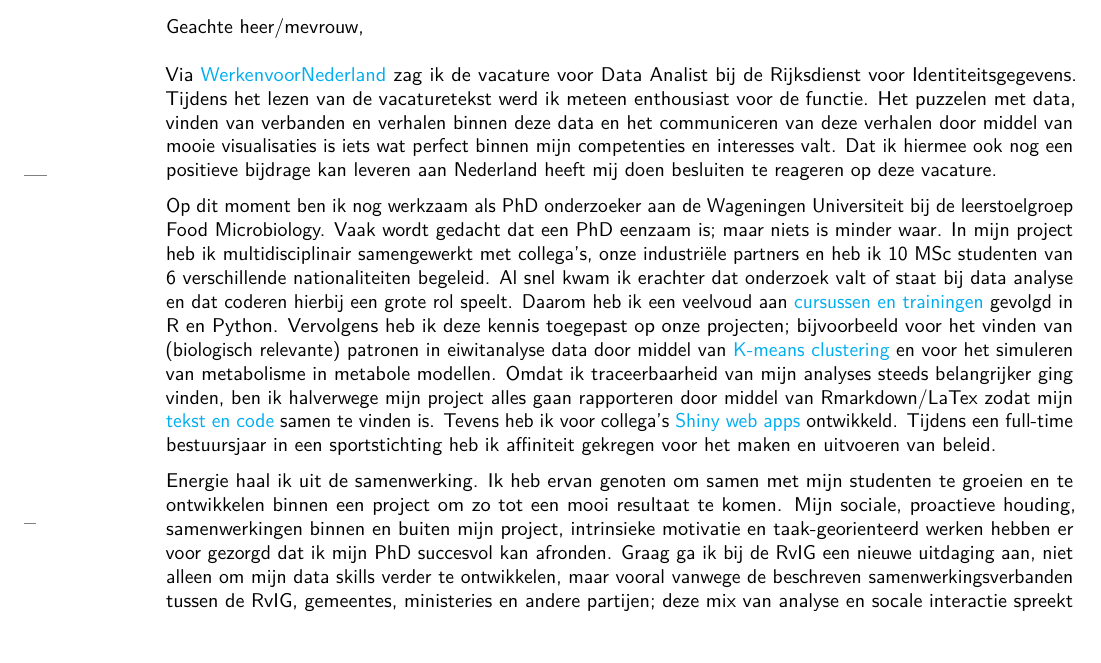
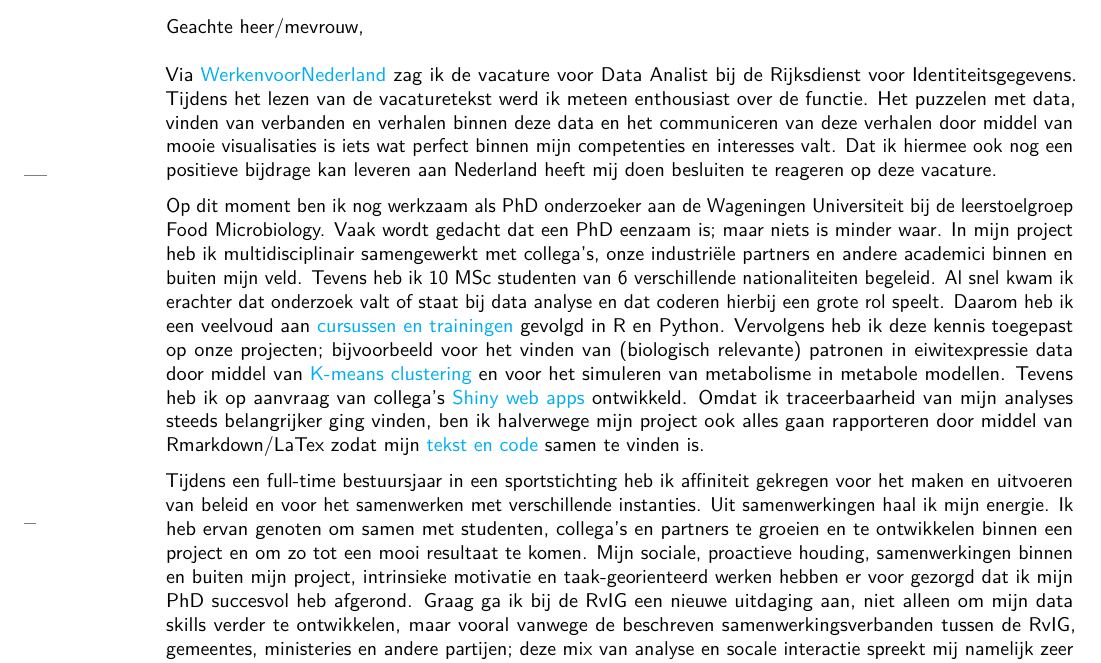
Before and after one commit to alexanderdank/RvIG_sollicitatie, an R Markdown document (Sollicitatiebrief/RvIG_AlexanderDank.Rmd): part of the page, cut so that both start at the same text, the shorter picture padded with empty space. The pictures show the output file Sollicitatiebrief/RvIG_AlexanderDank.pdf that the author committed with the source.

Commit message:
Kleine aanpassingen

```diff
--- a/Sollicitatiebrief/RvIG_AlexanderDank.Rmd
+++ b/Sollicitatiebrief/RvIG_AlexanderDank.Rmd
@@ -18,8 +18,21 @@ output: komaletter::komaletter
 fontsize: 10pt
 ---
 
-Via \href{https://www.werkenvoornederland.nl/vacatures/data-analist-BZK-2022-1040}{\color{cyan}{WerkenvoorNederland}} zag ik de vacature voor Data Analist bij de Rijksdienst voor Identiteitsgegevens. Tijdens het lezen van de vacaturetekst werd ik meteen enthousiast voor de functie. Het puzzelen met data, vinden van verbanden en verhalen binnen deze data en het communiceren van deze verhalen door middel van mooie visualisaties is iets wat perfect binnen mijn competenties en interesses valt. Dat ik hiermee ook nog een positieve bijdrage kan leveren aan Nederland heeft mij doen besluiten te reageren op deze vacature.
+Via \href{https://www.werkenvoornederland.nl/vacatures/data-analist-BZK-2022-1040}{\color{cyan}{WerkenvoorNederland}} zag ik de vacature voor Data Analist bij de Rijksdienst voor Identiteitsgegevens.
+Tijdens het lezen van de vacaturetekst werd ik meteen enthousiast over de functie.
+Het puzzelen met data, vinden van verbanden en verhalen binnen deze data en het communiceren van deze verhalen door middel van mooie visualisaties is iets wat perfect binnen mijn competenties en interesses valt.
+Dat ik hiermee ook nog een positieve bijdrage kan leveren aan Nederland heeft mij doen besluiten te reageren op deze vacature.
 
-Op dit moment ben ik nog werkzaam als PhD onderzoeker aan de Wageningen Universiteit bij de leerstoelgroep Food Microbiology. Vaak wordt gedacht dat een PhD eenzaam is; maar niets is minder waar. In mijn project heb ik multidisciplinair samengewerkt met collega's, onze industriële partners en heb ik 10 MSc studenten van 6 verschillende nationaliteiten begeleid. Al snel kwam ik erachter dat onderzoek valt of staat bij data analyse en dat coderen hierbij een grote rol speelt. Daarom heb ik een veelvoud aan \href{https://docs.google.com/spreadsheets/d/e/2PACX-1vRPu82jrnjNelp5ULiIUjkNw7CdW9zowWb5H--ytSvSrbwEWk47HoAdDpCG3Pam9An62kh5uE8Xx73q/pubhtml}{\color{cyan}{cursussen en trainingen}} gevolgd in R en Python. Vervolgens heb ik deze kennis toegepast op onze projecten; bijvoorbeeld voor het vinden van (biologisch relevante) patronen in eiwitanalyse data door middel van \href{https://ami-journals.onlinelibrary.wiley.com/doi/full/10.1111/1462-2920.15532}{\color{cyan}{K-means clustering}} en voor het simuleren van metabolisme in metabole modellen. Omdat ik traceerbaarheid van mijn analyses steeds belangrijker ging vinden, ben ik halverwege mijn project alles gaan rapporteren door middel van Rmarkdown/LaTex zodat mijn \href{https://github.com/alexanderdank/RvIG_sollicitatie}{\color{cyan}{tekst en code}} samen te vinden is. Tevens heb ik op aanvraag voor collega's \href{https://foodmicrobiologywur.shinyapps.io/Hazards_shiny/}{\color{cyan}{Shiny web apps}} ontwikkeld. Tijdens een full-time bestuursjaar in een sportstichting heb ik affiniteit gekregen voor het maken en uitvoeren van beleid.
+Op dit moment ben ik nog werkzaam als PhD onderzoeker aan de Wageningen Universiteit bij de leerstoelgroep Food Microbiology.
+Vaak wordt gedacht dat een PhD eenzaam is; maar niets is minder waar.
+In mijn project heb ik multidisciplinair samengewerkt met collega's, onze industriële partners en andere academici binnen en buiten mijn veld.
+Tevens heb ik 10 MSc studenten van 6 verschillende nationaliteiten begeleid.
+Al snel kwam ik erachter dat onderzoek valt of staat bij data analyse en dat coderen hierbij een grote rol speelt.
+Daarom heb ik een veelvoud aan \href{https://docs.google.com/spreadsheets/d/e/2PACX-1vRPu82jrnjNelp5ULiIUjkNw7CdW9zowWb5H--ytSvSrbwEWk47HoAdDpCG3Pam9An62kh5uE8Xx73q/pubhtml}{\color{cyan}{cursussen en trainingen}} gevolgd in R en Python. Vervolgens heb ik deze kennis toegepast op onze projecten; bijvoorbeeld voor het vinden van (biologisch relevante) patronen in eiwitexpressie data door middel van \href{https://ami-journals.onlinelibrary.wiley.com/doi/full/10.1111/1462-2920.15532}{\color{cyan}{K-means clustering}} en voor het simuleren van metabolisme in metabole modellen.
+Tevens heb ik op aanvraag van collega's \href{https://foodmicrobiologywur.shinyapps.io/Hazards_shiny/}{\color{cyan}{Shiny web apps}} ontwikkeld.
+Omdat ik traceerbaarheid van mijn analyses steeds belangrijker ging vinden, ben ik halverwege mijn project ook alles gaan rapporteren door middel van Rmarkdown/LaTex zodat mijn \href{https://github.com/alexanderdank/RvIG_sollicitatie}{\color{cyan}{tekst en code}} samen te vinden is.
 
-Energie haal ik uit de samenwerking. Ik heb ervan genoten om samen met mijn studenten te groeien en te ontwikkelen binnen een project om zo tot een mooi resultaat te komen. Mijn sociale, proactieve houding, samenwerkingen binnen en buiten mijn project, intrinsieke motivatie en taak-georienteerd werken hebben er voor gezorgd dat ik mijn PhD succesvol kan afronden.  Graag ga ik bij de RvIG een nieuwe uitdaging aan, niet alleen om mijn data skills verder te ontwikkelen, maar vooral vanwege de beschreven samenwerkingsverbanden tussen de RvIG, gemeentes, ministeries en andere partijen; deze mix van analyse en socale interactie spreekt mij namelijk zeer aan. Ik kom graag langs om kennis te maken en mijn sollicitatie toe te lichten.
+Tijdens een full-time bestuursjaar in een sportstichting heb ik affiniteit gekregen voor het maken en uitvoeren van beleid en voor het samenwerken met verschillende instanties.
+Uit samenwerkingen haal ik mijn energie. Ik heb ervan genoten om samen met studenten, collega's en partners te groeien en te ontwikkelen binnen een project en om zo tot een mooi resultaat te komen.
+Mijn sociale, proactieve houding, samenwerkingen binnen en buiten mijn project, intrinsieke motivatie en taak-georienteerd werken hebben er voor gezorgd dat ik mijn PhD succesvol heb afgerond.
+Graag ga ik bij de RvIG een nieuwe uitdaging aan, niet alleen om mijn data skills verder te ontwikkelen, maar vooral vanwege de beschreven samenwerkingsverbanden tussen de RvIG, gemeentes, ministeries en andere partijen; deze mix van analyse en socale interactie spreekt mij namelijk zeer aan.
```
Also changed, not shown: README.md, Sollicitatiebrief/RvIG_AlexanderDank.pdf, Sollicitatiebrief/RvIG_AlexanderDank.Rmd (1 more changed lines).
